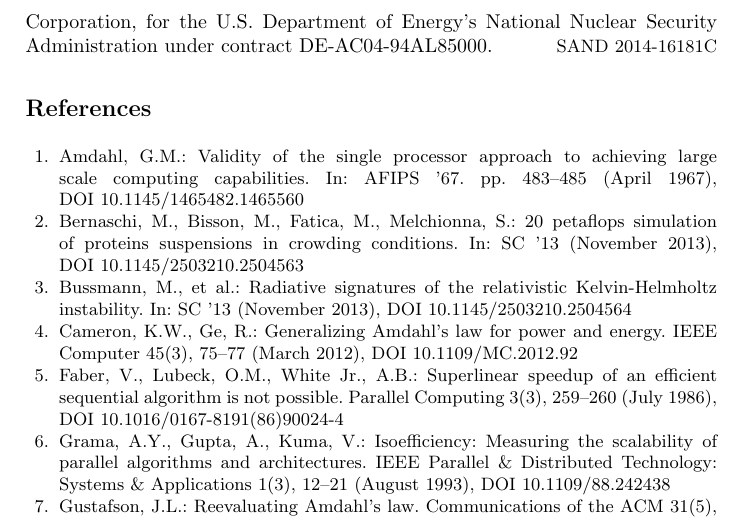
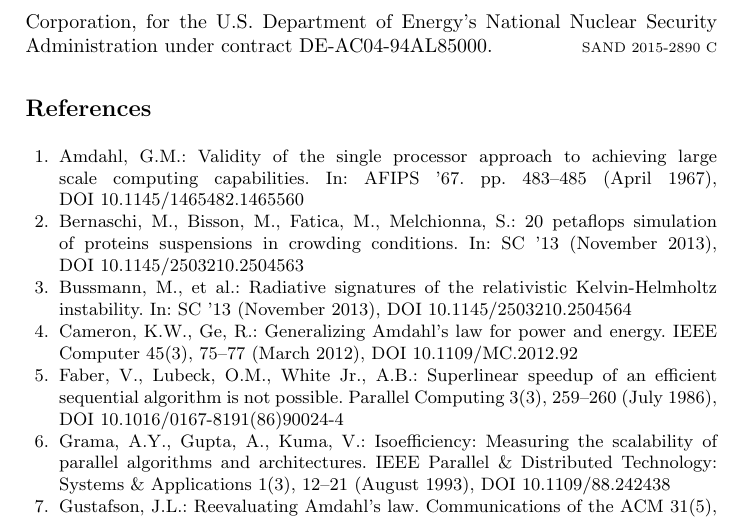
Before and after one commit to kmorel-papers/FormalScalingMetric, a LaTeX paper (FormalScalingMetric.tex): part of page 9 of 9, cut so that both start at the same text. Compiled offline with pdfLaTeX.

Commit message:
Add final SAND number.
As far as I'm concerned, the previous SAND number was valid, but was
registered under the wrong conference. This is the correct one.

```diff
--- a/FormalScalingMetric.tex
+++ b/FormalScalingMetric.tex
@@ -586,7 +586,7 @@ Sandia National Laboratories is a multi-program laboratory managed and
 operated by Sandia Corporation, a wholly owned subsidiary of Lockheed
 Martin Corporation, for the U.S. Department of Energy's National Nuclear
 Security Administration under contract DE-AC04-94AL85000. \hfill
-{\footnotesize SAND 2014-16181C}
+{\scriptsize SAND 2015-2890 C}
 
 \bibliographystyle{splncs03}
 \bibliography{FormalScalingMetric}
```
